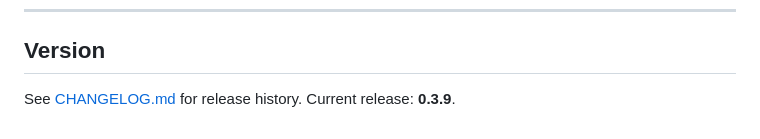
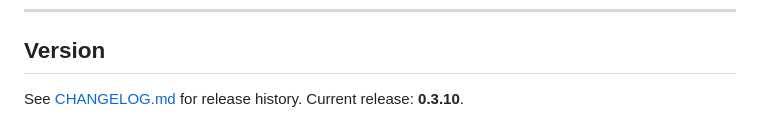
Before and after one commit to decisionsciencecorp/payroll, a Markdown page: README.md, the part around the change. GitHub-like rendering.

Commit message:
Docs: recommend API key in header, warn re query string (fixes #8)
- API.md: prefer X-API-Key header; warn query string in logs/referrers
- CHANGELOG/README v0.3.10

Made-with: Cursor

```diff
--- a/README.md
+++ b/README.md
@@ -96,4 +96,4 @@ payroll/
 
 ## Version
 
-See [CHANGELOG.md](CHANGELOG.md) for release history. Current release: **0.3.9**.
+See [CHANGELOG.md](CHANGELOG.md) for release history. Current release: **0.3.10**.
```
Also changed, not shown: CHANGELOG.md (+6 -0 lines), docs/API.md (+2 -2 lines).
